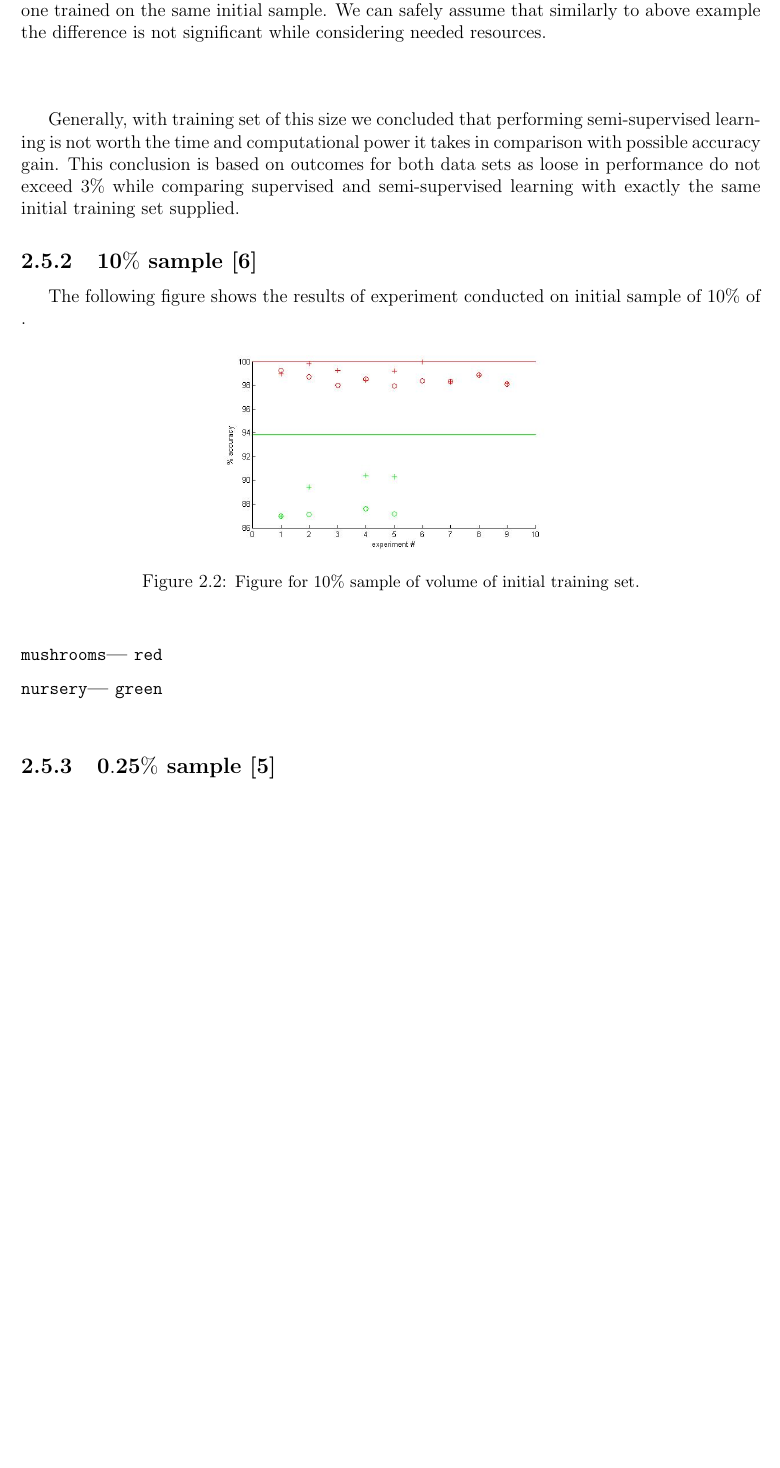
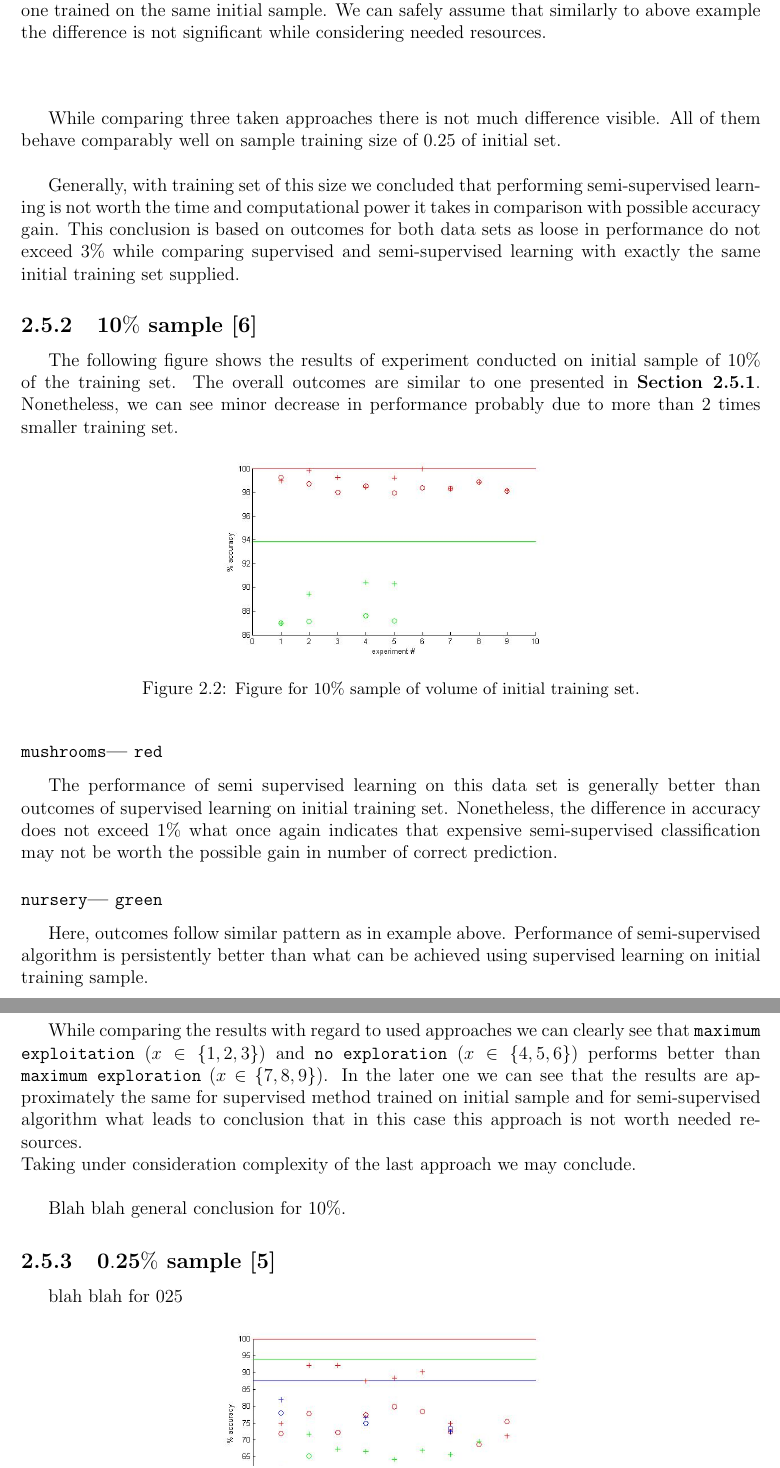
Before and after one commit to MyMEng/ML_Resrch, a LaTeX thesis (report/report.tex): part of page 15 of 22 before the commit and two parts of pages 15 and 16 of 22 after it, the two joined at a grey line, cut so that both start at the same text, the shorter picture padded with empty space. Compiled offline with pdfLaTeX.

Commit message:
Half way through outcomes.

```diff
--- a/report/report.tex
+++ b/report/report.tex
@@ -313,10 +313,12 @@ Analysis of the outcomes in \emph{Figure~\ref{img:25pc}} gives that performance
 In this case semi-supervised learning performs not more than 3\% better than supervised one trained on the same initial sample. We can safely assume that similarly to above example the difference is not significant while considering needed resources.
 
 \subsection*{}
+While comparing three taken approaches there is not much difference visible. All of them behave comparably well on sample training size of 0.25 of initial set.\\
+
 Generally, with training set of this size we concluded that performing semi-supervised learning is not worth the time and computational power it takes in comparison with possible accuracy gain. This conclusion is based on outcomes for both data sets as loose in performance do not exceed 3\% while comparing supervised and semi-supervised learning with exactly the same initial training set supplied.
 
-\subsection{$\mathbf{10\%}$ sample~\cite{results10}}
-The following figure shows the results of experiment conducted on initial sample of $10\%$ of .
+\subsection{$\mathbf{10\%}$ sample~\cite{results10}\label{sec:results10}}
+The following figure shows the results of experiment conducted on initial sample of $10\%$ of the training set. The overall outcomes are similar to one presented in \textbf{Section~\ref{sec:results25}}. Nonetheless, we can see minor decrease in performance probably due to more than 2 times smaller training set.
 
 \begin{figure}[htbp]
 \centering
@@ -327,12 +329,20 @@ The following figure shows the results of experiment conducted on initial sample
 \end{figure}
 
 \subsubsection{\texttt{mushrooms}--- \texttt{red}}
+The performance of semi supervised learning on this data set is generally better than outcomes of supervised learning on initial training set. Nonetheless, the difference in accuracy does not exceed 1\% what once again indicates that expensive semi-supervised classification may not be worth the possible gain in number of correct prediction.
+
 \subsubsection{\texttt{nursery}--- \texttt{green}}
+Here, outcomes follow similar pattern as in example above. Performance of semi-supervised algorithm is persistently better than what can be achieved using supervised learning on initial training sample.
+
 \subsection*{}
+While comparing the results with regard to used approaches we can clearly see that \texttt{maximum exploitation} ($x \in \left \{ 1, 2, 3 \right \}$) and \texttt{no exploration} ($x \in \left \{ 4, 5, 6 \right \}$) performs better than \texttt{maximum exploration} ($x \in \left \{ 7, 8, 9 \right \}$). In the later one we can see that the results are approximately the same for supervised method trained on initial sample and for semi-supervised algorithm what leads to conclusion that in this case this approach is not worth needed resources.\\
+Taking under consideration complexity of the last approach we may conclude.\\
+
+Blah blah general conclusion for 10\%.
 
 
-
-\subsection{$\mathbf{0.25\%}$ sample~\cite{results025}\label{sec:025}}
+\subsection{$\mathbf{0.25\%}$ sample~\cite{results025}\label{sec:results025}}
+blah blah for 025
 
 \begin{figure}[htbp]
 \centering
```
Also changed, not shown: report/report.tex (17 more changed lines).
